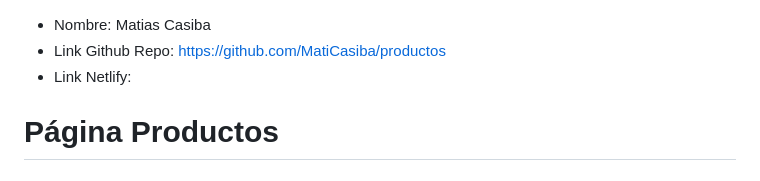
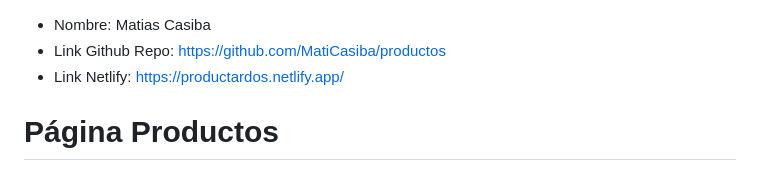
Before and after one commit to MatiCasiba/productos, a Markdown page: README.md, the part around the change. Rendered like a GitHub page.

Commit message:
Agregué link del netlify

```diff
--- a/README.md
+++ b/README.md
@@ -1,6 +1,6 @@
 * Nombre: Matias Casiba
 * Link Github Repo: https://github.com/MatiCasiba/productos
-* Link Netlify:
+* Link Netlify: https://productardos.netlify.app/
 
 # Página Productos
 
```
